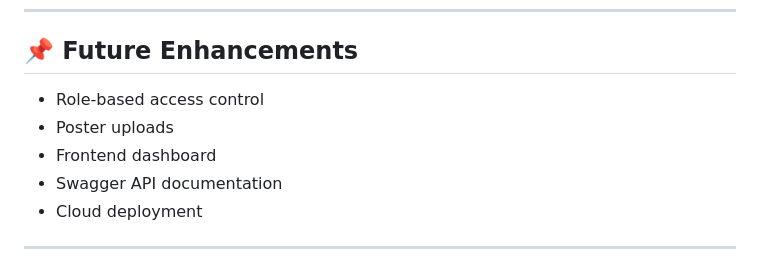
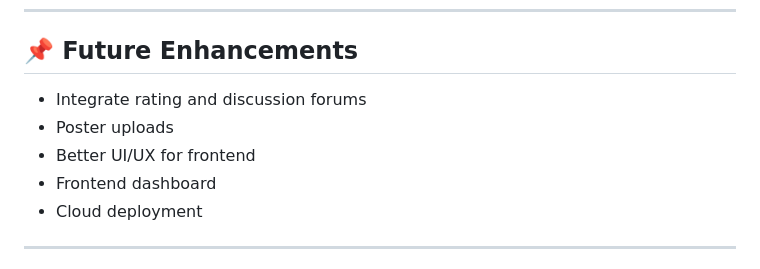
Before and after one commit to bravosix-07/CineVault, a Markdown page: README.md, the part around the change. GitHub-like rendering.

```diff
--- a/README.md
+++ b/README.md
@@ -263,10 +263,10 @@ Query Parameters:
 
 ## 📌 Future Enhancements
 
-- Role-based access control
+- Integrate rating and discussion forums
 - Poster uploads
+- Better UI/UX for frontend
 - Frontend dashboard
-- Swagger API documentation
 - Cloud deployment
 
 ---
```
